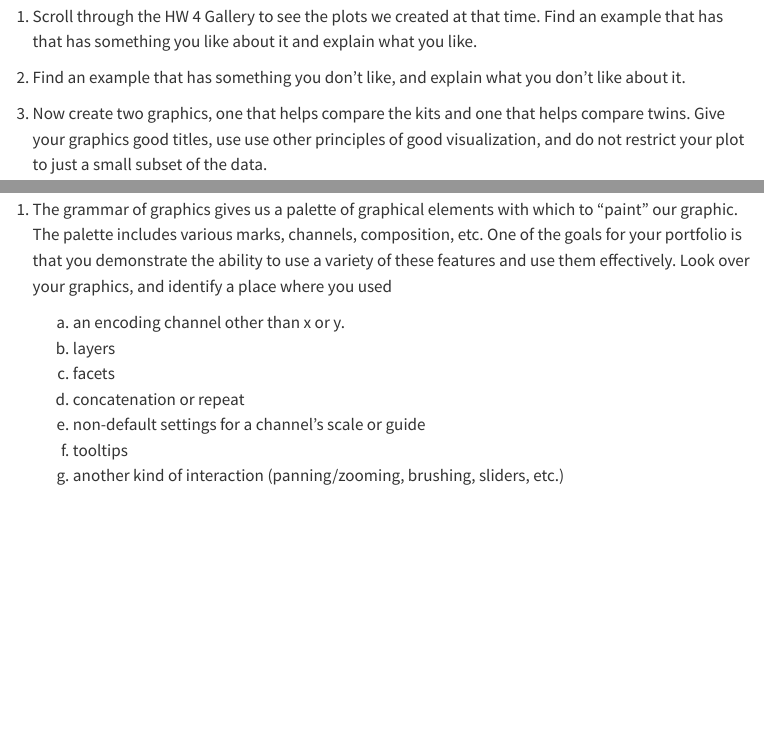
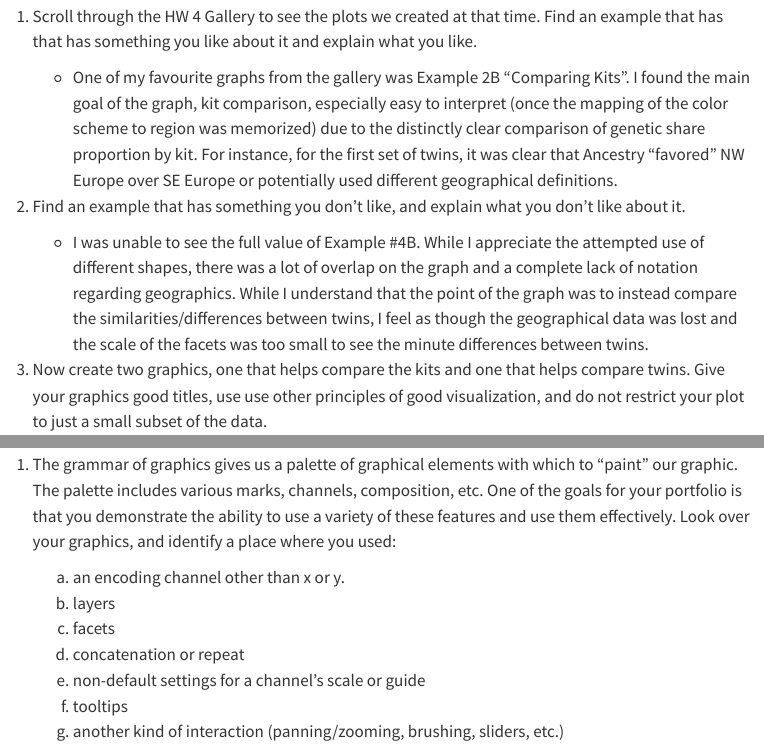
Before and after one commit to nathanholtrop-calvin/DATA304, a Quarto document (docs/FP/FP.qmd): the page in a window 1100 px wide, from 220 px down, and a second part further down, joined at a grey line. Rendered offline with R 4.5, knitr and Pandoc in place of Quarto, with nearby package versions; menus at the side of the page are left out.

Commit message:
Exercise1ab

```diff
--- a/docs/FP/FP.qmd
+++ b/docs/FP/FP.qmd
@@ -21,7 +21,11 @@ role="button"}
 
 1. Scroll through the HW 4 Gallery to see the plots we created at that time. Find an example that has that has something you like about it and explain what you like.
 
+    - One of my favourite graphs from the gallery was Example 2B "Comparing Kits". I found the main goal of the graph, kit comparison, especially easy to interpret (once the mapping of the color scheme to region was memorized) due to the distinctly clear comparison of genetic share proportion by kit. For instance, for the first set of twins, it was clear that Ancestry "favored" NW Europe over SE Europe or potentially used different geographical definitions.
+
 2. Find an example that has something you don’t like, and explain what you don’t like about it.
+
+    - I was unable to see the full value of Example #4B. While I appreciate the attempted use of different shapes, there was a lot of overlap on the graph and a complete lack of notation regarding geographics. While I understand that the point of the graph was to instead compare the similarities/differences between twins, I feel as though the geographical data was lost and the scale of the facets was too small to see the minute differences between twins.
 
 3. Now create two graphics, one that helps compare the kits and one that helps compare twins. Give your graphics good titles, use use other principles of good visualization, and do not restrict your plot to just a small subset of the data.
 
@@ -49,7 +53,7 @@ role="button"}
 
 ## Exercise #5: Using your palette
 
-1. The grammar of graphics gives us a palette of graphical elements with which to “paint” our graphic. The palette includes various marks, channels, composition, etc. One of the goals for your portfolio is that you demonstrate the ability to use a variety of these features and use them effectively. Look over your graphics, and identify a place where you used
+1. The grammar of graphics gives us a palette of graphical elements with which to “paint” our graphic. The palette includes various marks, channels, composition, etc. One of the goals for your portfolio is that you demonstrate the ability to use a variety of these features and use them effectively. Look over your graphics, and identify a place where you used:
 
     a. an encoding channel other than x or y.
     b. layers
```
Also changed, not shown: 1 other file.
